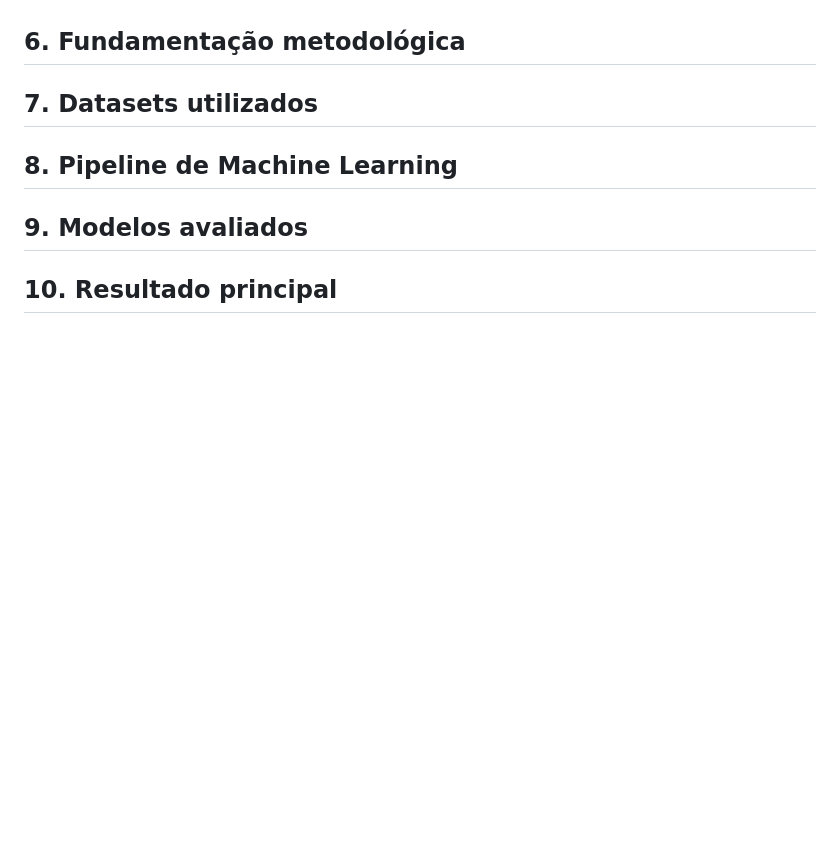
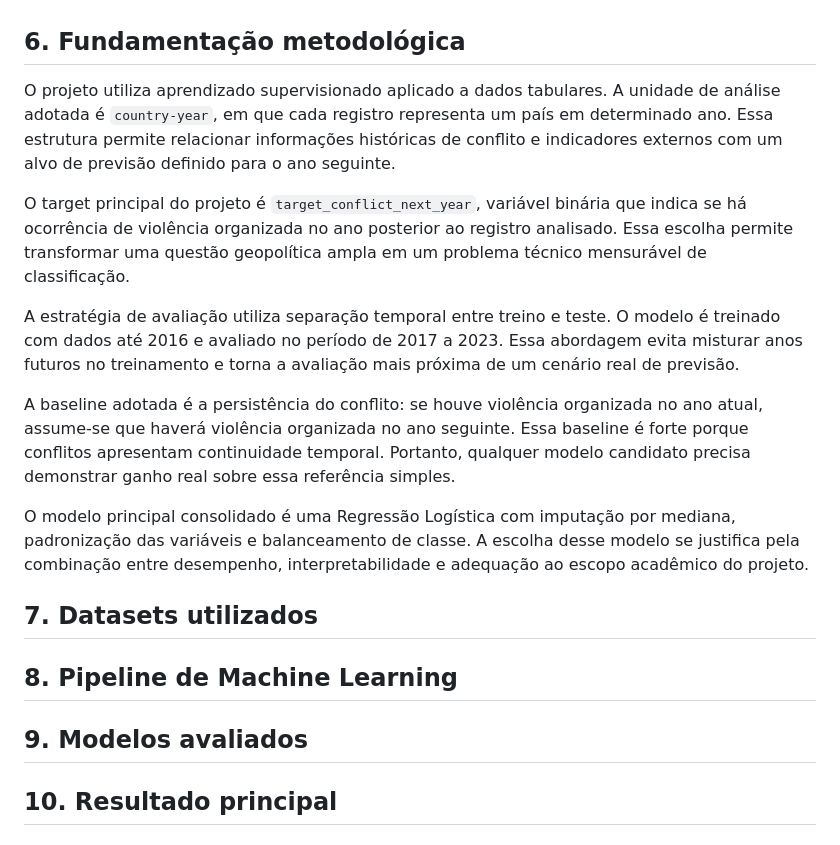
Before and after one commit to enzo-going/international-conflict-risk-ml, a Markdown page: reports/qualification/final_project_report.md, the part around the change. GitHub-like rendering; blank space fills up the shorter version.

Commit message:
docs: fill qualification report methodology

```diff
--- a/reports/qualification/final_project_report.md
+++ b/reports/qualification/final_project_report.md
@@ -34,6 +34,16 @@ Desenvolver e avaliar um sistema de Machine Learning aplicado à análise predit
 
 ## 6. Fundamentação metodológica
 
+O projeto utiliza aprendizado supervisionado aplicado a dados tabulares. A unidade de análise adotada é `country-year`, em que cada registro representa um país em determinado ano. Essa estrutura permite relacionar informações históricas de conflito e indicadores externos com um alvo de previsão definido para o ano seguinte.
+
+O target principal do projeto é `target_conflict_next_year`, variável binária que indica se há ocorrência de violência organizada no ano posterior ao registro analisado. Essa escolha permite transformar uma questão geopolítica ampla em um problema técnico mensurável de classificação.
+
+A estratégia de avaliação utiliza separação temporal entre treino e teste. O modelo é treinado com dados até 2016 e avaliado no período de 2017 a 2023. Essa abordagem evita misturar anos futuros no treinamento e torna a avaliação mais próxima de um cenário real de previsão.
+
+A baseline adotada é a persistência do conflito: se houve violência organizada no ano atual, assume-se que haverá violência organizada no ano seguinte. Essa baseline é forte porque conflitos apresentam continuidade temporal. Portanto, qualquer modelo candidato precisa demonstrar ganho real sobre essa referência simples.
+
+O modelo principal consolidado é uma Regressão Logística com imputação por mediana, padronização das variáveis e balanceamento de classe. A escolha desse modelo se justifica pela combinação entre desempenho, interpretabilidade e adequação ao escopo acadêmico do projeto.
+
 ## 7. Datasets utilizados
 
 ## 8. Pipeline de Machine Learning
```
